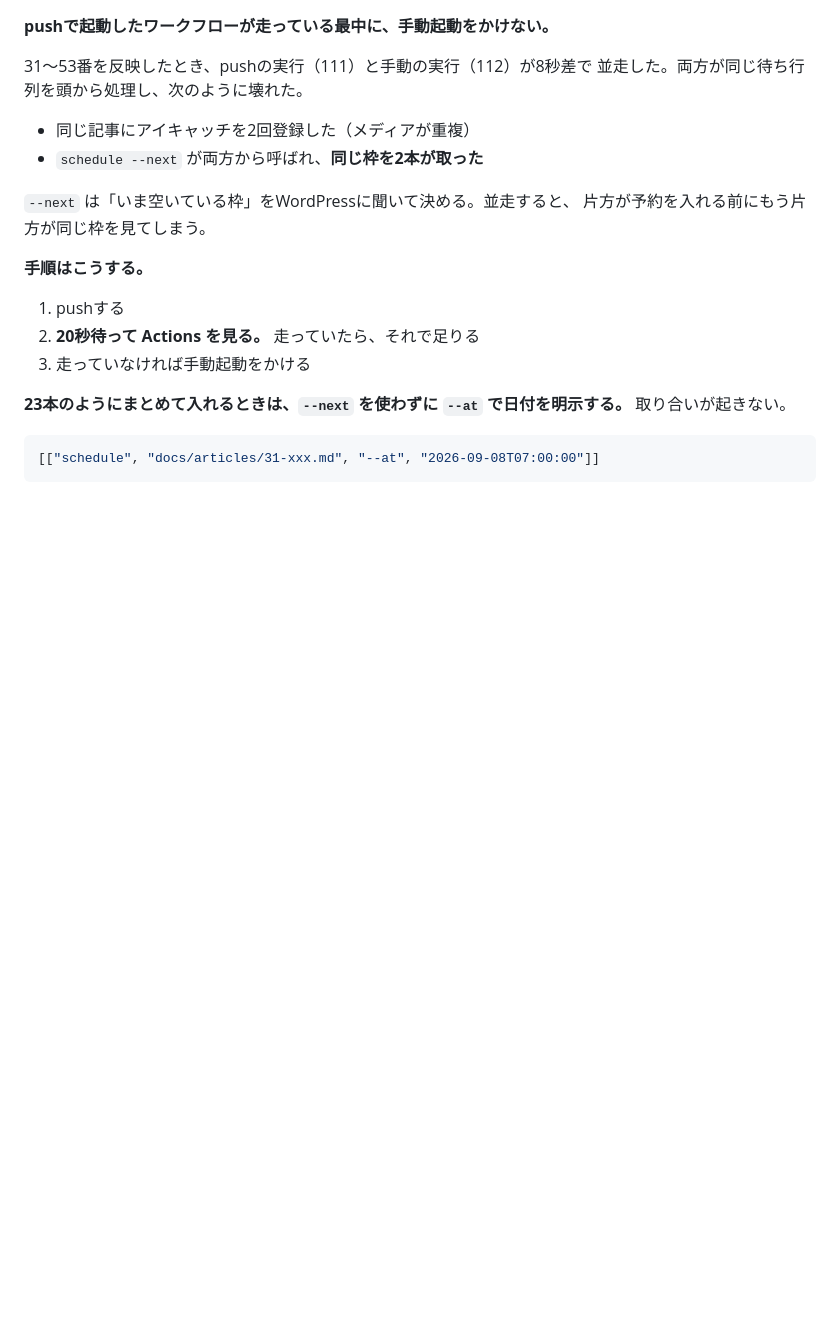
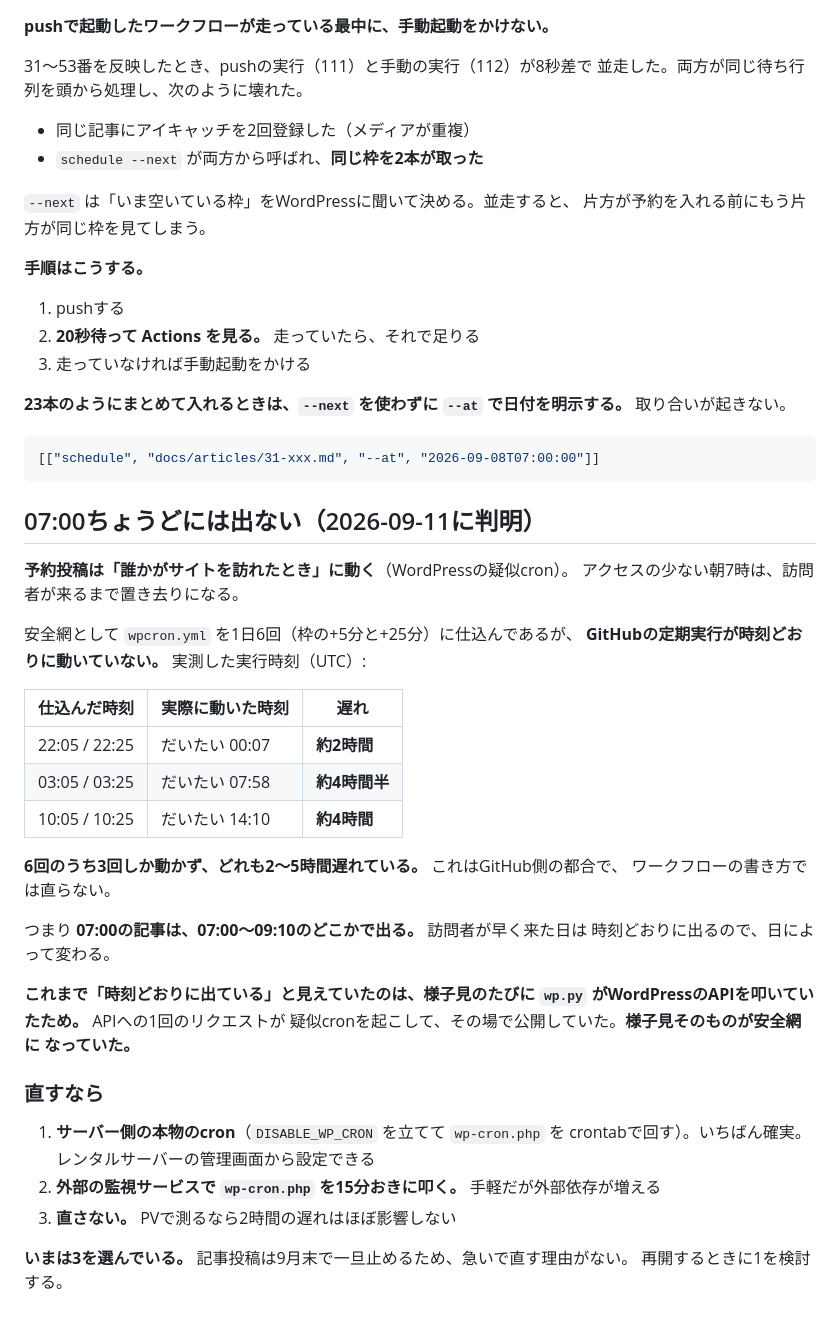
Before and after one commit to gouterworks/gouter, a Markdown page: docs/DAILY-RUN.md, the part around the change. GitHub-like rendering; blank space fills up the shorter version.

Commit message:
docs: 07:00ちょうどには出ていないことを書く
9/11 07:00 の 9457 が36分過ぎても予約のままだった。overdue --apply で
拾ったが、原因を調べたら安全網そのものが効いていなかった。

wpcron.yml は1日6回（枠の+5分と+25分）に仕込んであるが、実測すると
1日3回しか動かず、どれも2〜5時間遅れている。07:00の枠を受け持つ
22:05/22:25 UTC は、実際には00:07 UTCあたりに動いている。GitHub側の
都合で、ワークフローの書き方では直らない。

これまで時刻どおりに見えていたのは、様子見のたびに wp.py が
WordPressのAPIを叩いて疑似cronを起こしていたため。様子見そのものが
安全網になっていた。

記事投稿は9月末で一旦止めるので、いまは直さない。再開するときに
サーバー側の本物のcronを検討する。

Co-Authored-By: Claude Opus 5 <noreply@anthropic.com>
Claude-Session: https://claude.ai/code/session_01MSV2wSrZKvMPV9JcDitPjh

````diff
--- a/docs/DAILY-RUN.md
+++ b/docs/DAILY-RUN.md
@@ -158,3 +158,38 @@ python3 tools/wp.py overdue --apply  # 公開する
 ```json
 [["schedule", "docs/articles/31-xxx.md", "--at", "2026-09-08T07:00:00"]]
 ```
+
+## 07:00ちょうどには出ない（2026-09-11に判明）
+
+**予約投稿は「誰かがサイトを訪れたとき」に動く**（WordPressの疑似cron）。
+アクセスの少ない朝7時は、訪問者が来るまで置き去りになる。
+
+安全網として `wpcron.yml` を1日6回（枠の+5分と+25分）に仕込んであるが、
+**GitHubの定期実行が時刻どおりに動いていない。** 実測した実行時刻（UTC）:
+
+| 仕込んだ時刻 | 実際に動いた時刻 | 遅れ |
+|---|---|---|
+| 22:05 / 22:25 | だいたい 00:07 | **約2時間** |
+| 03:05 / 03:25 | だいたい 07:58 | **約4時間半** |
+| 10:05 / 10:25 | だいたい 14:10 | **約4時間** |
+
+**6回のうち3回しか動かず、どれも2〜5時間遅れている。** これはGitHub側の都合で、
+ワークフローの書き方では直らない。
+
+つまり **07:00の記事は、07:00〜09:10のどこかで出る。** 訪問者が早く来た日は
+時刻どおりに出るので、日によって変わる。
+
+**これまで「時刻どおりに出ている」と見えていたのは、様子見のたびに
+`wp.py` がWordPressのAPIを叩いていたため。** APIへの1回のリクエストが
+疑似cronを起こして、その場で公開していた。**様子見そのものが安全網に
+なっていた。**
+
+### 直すなら
+
+1. **サーバー側の本物のcron**（`DISABLE_WP_CRON` を立てて `wp-cron.php` を
+   crontabで回す）。いちばん確実。レンタルサーバーの管理画面から設定できる
+2. **外部の監視サービスで `wp-cron.php` を15分おきに叩く。** 手軽だが外部依存が増える
+3. **直さない。** PVで測るなら2時間の遅れはほぼ影響しない
+
+**いまは3を選んでいる。** 記事投稿は9月末で一旦止めるため、急いで直す理由がない。
+再開するときに1を検討する。
````
